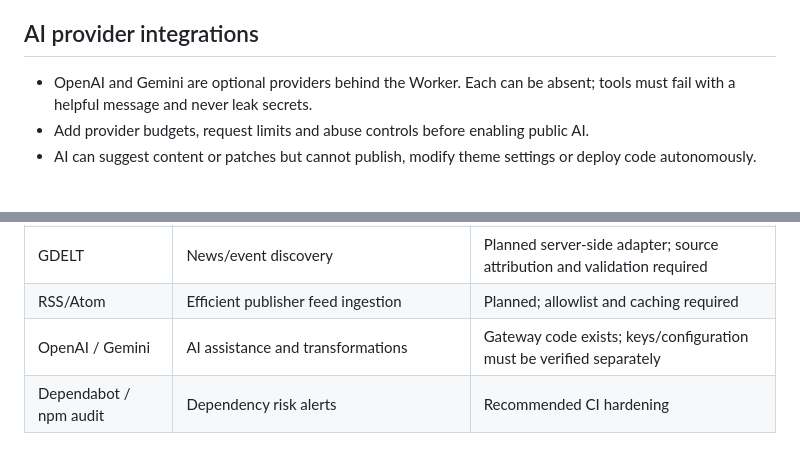
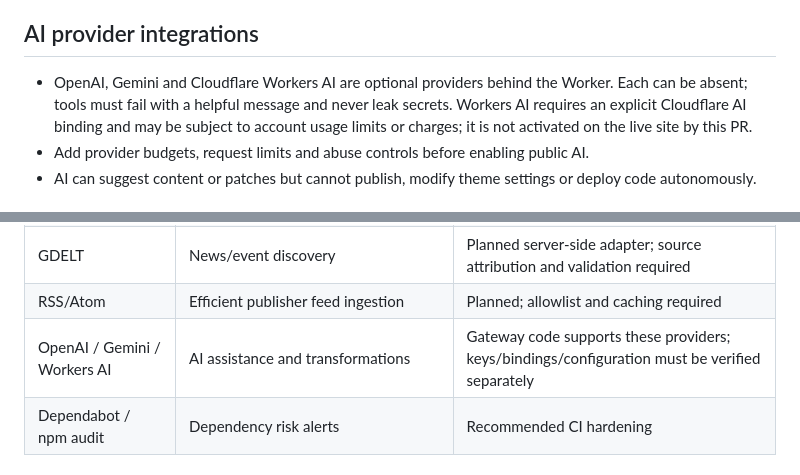
Before and after one commit to Taha8880/Utilityra, a Markdown page: docs/platform-v1-architecture.md, 2 parts joined by grey strips. GitHub-like rendering.

Commit message:
Document optional Workers AI provider and activation constraints

```diff
--- a/docs/platform-v1-architecture.md
+++ b/docs/platform-v1-architecture.md
@@ -18,7 +18,7 @@ Build a useful tools-and-data platform, not a collection of thin keyword pages.
 - Any crawler must use an allowlist, rate limits, timeouts, robots/terms checks and deduplication. Never expose an arbitrary URL-fetch endpoint.
 
 ## AI provider integrations
-- OpenAI and Gemini are optional providers behind the Worker. Each can be absent; tools must fail with a helpful message and never leak secrets.
+- OpenAI, Gemini and Cloudflare Workers AI are optional providers behind the Worker. Each can be absent; tools must fail with a helpful message and never leak secrets. Workers AI requires an explicit Cloudflare AI binding and may be subject to account usage limits or charges; it is not activated on the live site by this PR.
 - Add provider budgets, request limits and abuse controls before enabling public AI.
 - AI can suggest content or patches but cannot publish, modify theme settings or deploy code autonomously.
 
@@ -35,7 +35,7 @@ Build a useful tools-and-data platform, not a collection of thin keyword pages.
 | MCP Agent Reach | Agent access to supported search/RSS/GitHub sources | Optional developer environment integration; verify upstream package and permissions |
 | GDELT | News/event discovery | Planned server-side adapter; source attribution and validation required |
 | RSS/Atom | Efficient publisher feed ingestion | Planned; allowlist and caching required |
-| OpenAI / Gemini | AI assistance and transformations | Gateway code exists; keys/configuration must be verified separately |
+| OpenAI / Gemini / Workers AI | AI assistance and transformations | Gateway code supports these providers; keys/bindings/configuration must be verified separately |
 | Dependabot / npm audit | Dependency risk alerts | Recommended CI hardening |
 
 ## Release gates
```
